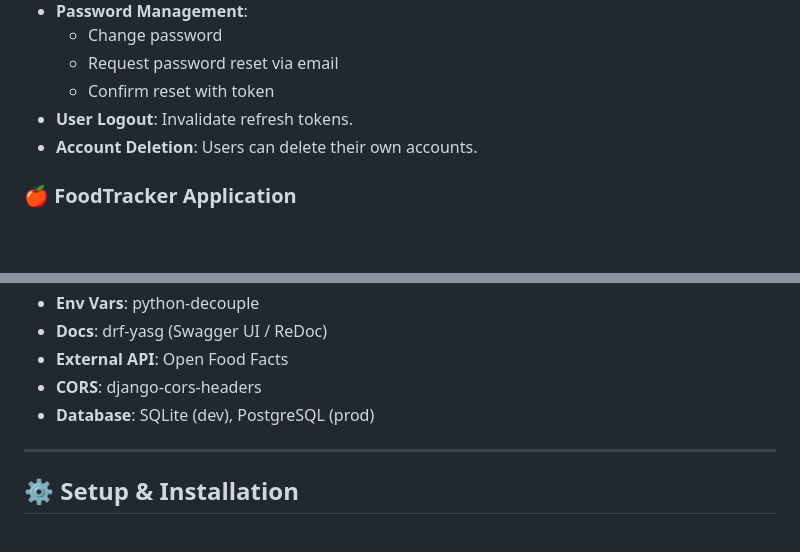
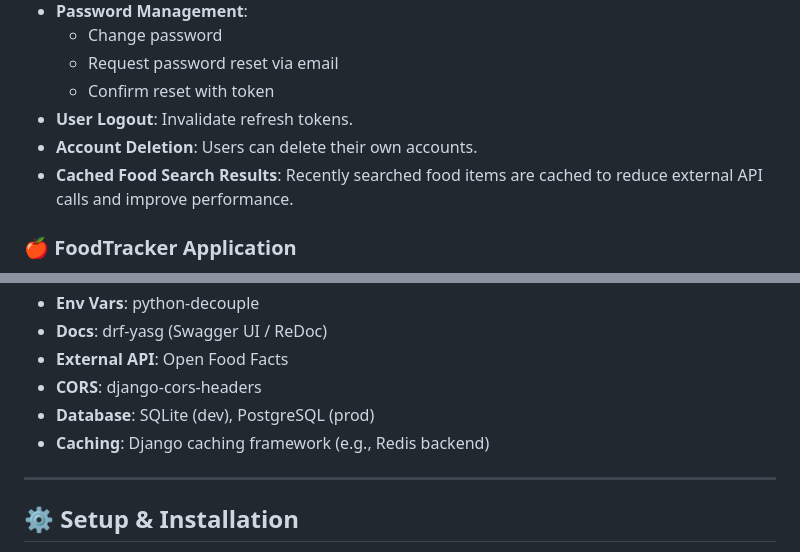
Before and after one commit to hazalkoom/Food-Tracker, a Markdown page: readme.md, 2 parts joined by grey strips. Rendered like a GitHub page; blank space fills up the shorter version.

```diff
--- a/readme.md
+++ b/readme.md
@@ -21,6 +21,7 @@ The API provides comprehensive functionalities across two main applications:
   - Confirm reset with token
 - **User Logout**: Invalidate refresh tokens.
 - **Account Deletion**: Users can delete their own accounts.
+- **Cached Food Search Results**: Recently searched food items are cached to reduce external API calls and improve performance.
 
 ### 🍎 FoodTracker Application
 
@@ -41,7 +42,7 @@ The API provides comprehensive functionalities across two main applications:
 - **External API**: Open Food Facts
 - **CORS**: django-cors-headers
 - **Database**: SQLite (dev), PostgreSQL (prod)
-
+- **Caching**: Django caching framework (e.g., Redis backend)
 ---
 
 ## ⚙️ Setup & Installation
```
